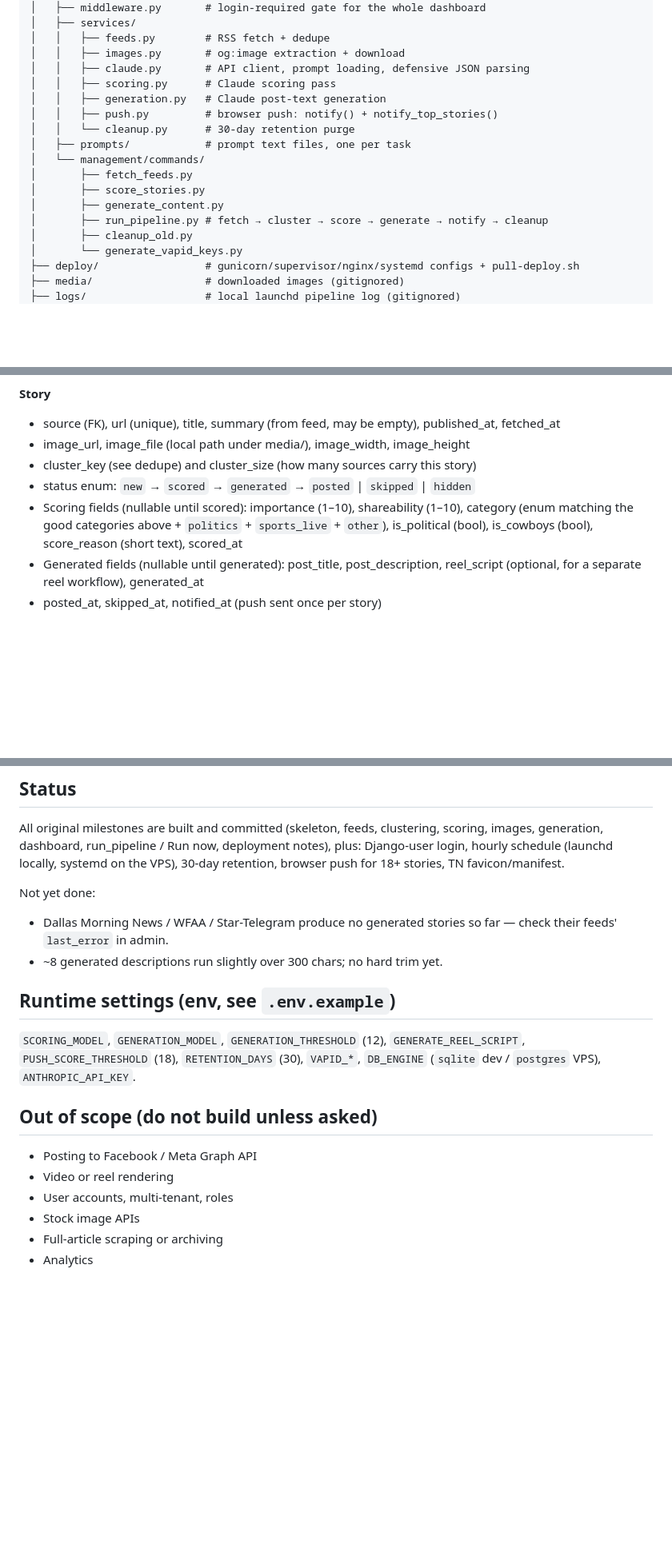
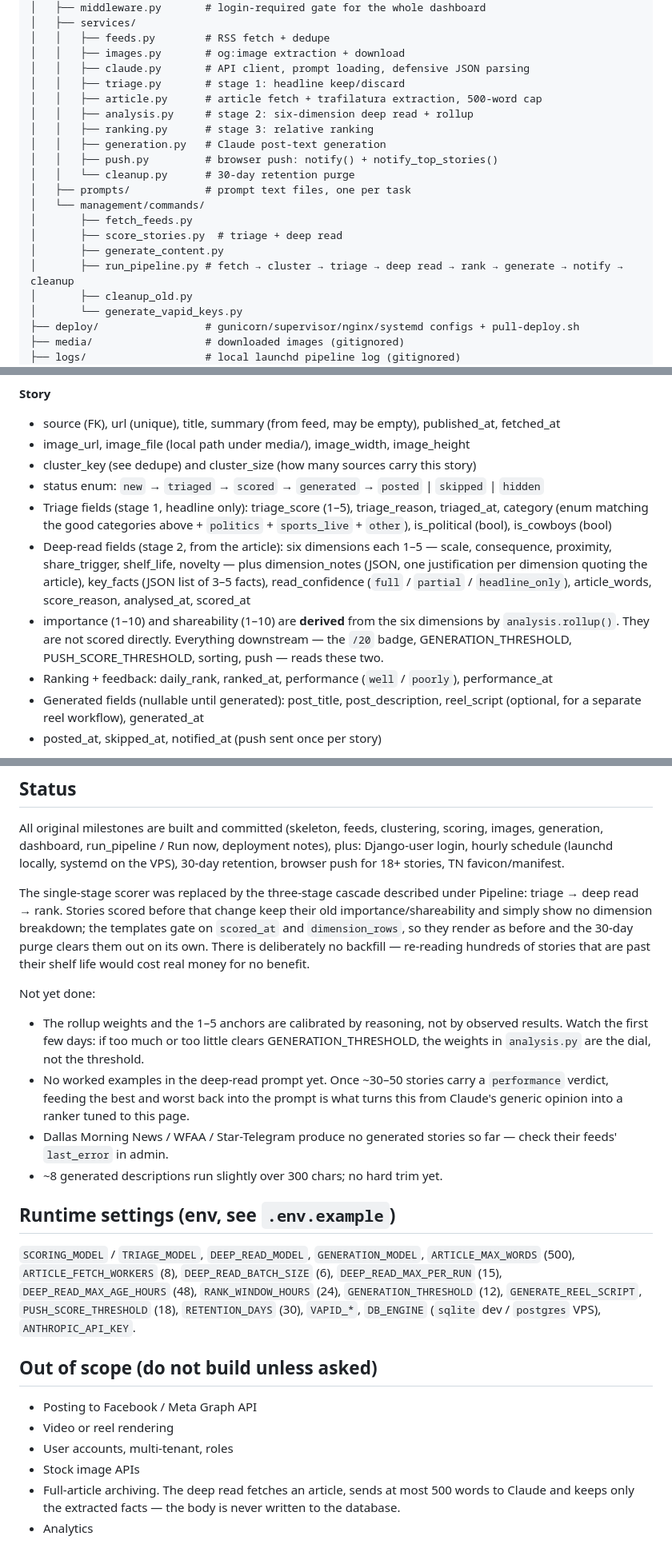
Before and after one commit to anazima/tailgate, a Markdown page: CLAUDE.md, 3 parts joined by grey strips. Shown at 80% size. GitHub-like rendering; blank space fills up the shorter version.

```diff
--- a/CLAUDE.md
+++ b/CLAUDE.md
@@ -71,16 +71,19 @@ texas-news-curator/
 │   │   ├── feeds.py        # RSS fetch + dedupe
 │   │   ├── images.py       # og:image extraction + download
 │   │   ├── claude.py       # API client, prompt loading, defensive JSON parsing
-│   │   ├── scoring.py      # Claude scoring pass
+│   │   ├── triage.py       # stage 1: headline keep/discard
+│   │   ├── article.py      # article fetch + trafilatura extraction, 500-word cap
+│   │   ├── analysis.py     # stage 2: six-dimension deep read + rollup
+│   │   ├── ranking.py      # stage 3: relative ranking
 │   │   ├── generation.py   # Claude post-text generation
 │   │   ├── push.py         # browser push: notify() + notify_top_stories()
 │   │   └── cleanup.py      # 30-day retention purge
 │   ├── prompts/            # prompt text files, one per task
 │   └── management/commands/
 │       ├── fetch_feeds.py
-│       ├── score_stories.py
+│       ├── score_stories.py  # triage + deep read
 │       ├── generate_content.py
-│       ├── run_pipeline.py # fetch → cluster → score → generate → notify → cleanup
+│       ├── run_pipeline.py # fetch → cluster → triage → deep read → rank → generate → notify → cleanup
 │       ├── cleanup_old.py
 │       └── generate_vapid_keys.py
 ├── deploy/                 # gunicorn/supervisor/nginx/systemd configs + pull-deploy.sh
@@ -100,11 +103,19 @@ texas-news-curator/
   fetched_at
 - image_url, image_file (local path under media/), image_width, image_height
 - cluster_key (see dedupe) and cluster_size (how many sources carry this story)
-- status enum: `new` → `scored` → `generated` → `posted` | `skipped` | `hidden`
-- Scoring fields (nullable until scored): importance (1–10), shareability (1–10),
+- status enum: `new` → `triaged` → `scored` → `generated` → `posted` | `skipped` | `hidden`
+- Triage fields (stage 1, headline only): triage_score (1–5), triage_reason, triaged_at,
   category (enum matching the good categories above + `politics` + `sports_live` +
-  `other`), is_political (bool), is_cowboys (bool), score_reason (short text),
-  scored_at
+  `other`), is_political (bool), is_cowboys (bool)
+- Deep-read fields (stage 2, from the article): six dimensions each 1–5 — scale,
+  consequence, proximity, share_trigger, shelf_life, novelty — plus dimension_notes
+  (JSON, one justification per dimension quoting the article), key_facts (JSON list of
+  3–5 facts), read_confidence (`full` / `partial` / `headline_only`), article_words,
+  score_reason, analysed_at, scored_at
+- importance (1–10) and shareability (1–10) are **derived** from the six dimensions by
+  `analysis.rollup()`. They are not scored directly. Everything downstream — the `/20`
+  badge, GENERATION_THRESHOLD, PUSH_SCORE_THRESHOLD, sorting, push — reads these two.
+- Ranking + feedback: daily_rank, ranked_at, performance (`well` / `poorly`), performance_at
 - Generated fields (nullable until generated): post_title, post_description,
   reel_script (optional, for a separate reel workflow), generated_at
 - posted_at, skipped_at, notified_at (push sent once per story)
@@ -271,14 +310,30 @@ scoring, images, generation, dashboard, run_pipeline / Run now, deployment notes
 plus: Django-user login, hourly schedule (launchd locally, systemd on the VPS),
 30-day retention, browser push for 18+ stories, TN favicon/manifest.
 
+The single-stage scorer was replaced by the three-stage cascade described under
+Pipeline: triage → deep read → rank. Stories scored before that change keep their old
+importance/shareability and simply show no dimension breakdown; the templates gate on
+`scored_at` and `dimension_rows`, so they render as before and the 30-day purge clears
+them out on its own. There is deliberately no backfill — re-reading hundreds of stories
+that are past their shelf life would cost real money for no benefit.
+
 Not yet done:
+- The rollup weights and the 1–5 anchors are calibrated by reasoning, not by observed
+  results. Watch the first few days: if too much or too little clears
+  GENERATION_THRESHOLD, the weights in `analysis.py` are the dial, not the threshold.
+- No worked examples in the deep-read prompt yet. Once ~30–50 stories carry a
+  `performance` verdict, feeding the best and worst back into the prompt is what turns
+  this from Claude's generic opinion into a ranker tuned to this page.
 - Dallas Morning News / WFAA / Star-Telegram produce no generated stories so far —
   check their feeds' `last_error` in admin.
 - ~8 generated descriptions run slightly over 300 chars; no hard trim yet.
 
 ## Runtime settings (env, see `.env.example`)
 
-`SCORING_MODEL`, `GENERATION_MODEL`, `GENERATION_THRESHOLD` (12), `GENERATE_REEL_SCRIPT`,
+`SCORING_MODEL` / `TRIAGE_MODEL`, `DEEP_READ_MODEL`, `GENERATION_MODEL`,
+`ARTICLE_MAX_WORDS` (500), `ARTICLE_FETCH_WORKERS` (8), `DEEP_READ_BATCH_SIZE` (6),
+`DEEP_READ_MAX_PER_RUN` (15), `DEEP_READ_MAX_AGE_HOURS` (48), `RANK_WINDOW_HOURS` (24),
+`GENERATION_THRESHOLD` (12), `GENERATE_REEL_SCRIPT`,
 `PUSH_SCORE_THRESHOLD` (18), `RETENTION_DAYS` (30), `VAPID_*`, `DB_ENGINE`
 (`sqlite` dev / `postgres` VPS), `ANTHROPIC_API_KEY`.
 
@@ -288,5 +343,6 @@ Not yet done:
 - Video or reel rendering
 - User accounts, multi-tenant, roles
 - Stock image APIs
-- Full-article scraping or archiving
+- Full-article archiving. The deep read fetches an article, sends at most 500 words to
+  Claude and keeps only the extracted facts — the body is never written to the database.
 - Analytics
```
Also changed, not shown: other parts of CLAUDE.md (+46 -18 lines), README.md (+9 -2 lines).
